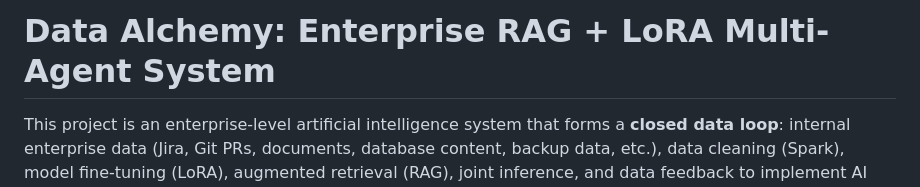
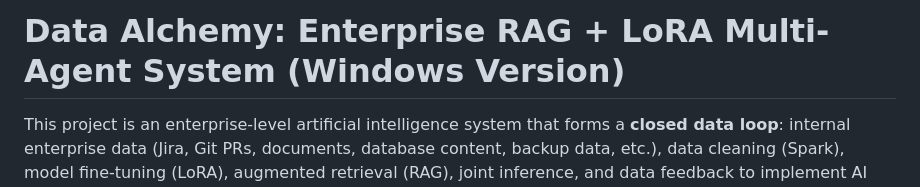
Before and after one commit to jiayingsong2023/DataAlchemy, a Markdown page: README.md, the part around the change. GitHub-like rendering.

Commit message:
Keep Windows platform branch`

```diff
--- a/README.md
+++ b/README.md
@@ -1,4 +1,4 @@
-# Data Alchemy: Enterprise RAG + LoRA Multi-Agent System
+# Data Alchemy: Enterprise RAG + LoRA Multi-Agent System (Windows Version)
 
 This project is an enterprise-level artificial intelligence system that forms a **closed data loop**: internal enterprise data (Jira, Git PRs, documents, database content, backup data, etc.), data cleaning (Spark), model fine-tuning (LoRA), augmented retrieval (RAG), joint inference, and data feedback to implement AI Auto-Evolution.
 
```
